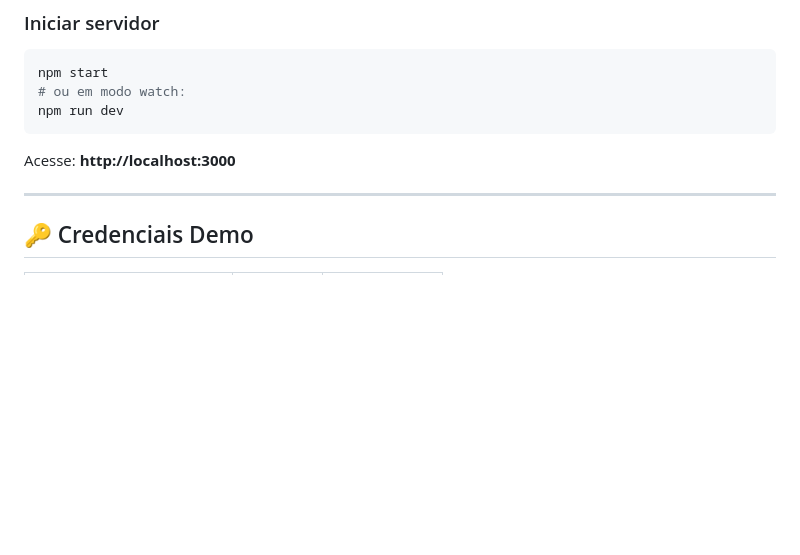
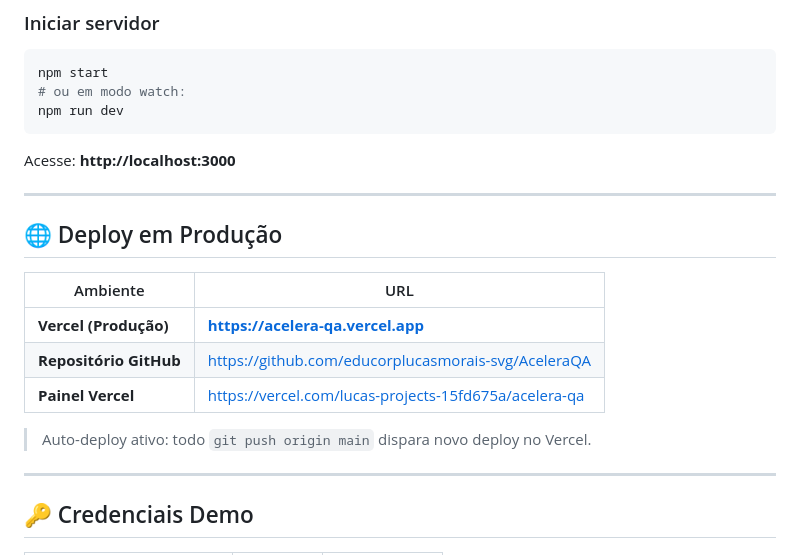
Before and after one commit to educorplucasmorais-svg/AceleraQA, a Markdown page: README.md, the part around the change. Drawn GitHub-style; blank space fills up the shorter version.

Commit message:
docs: add live Vercel URL and GitHub repo to README
Co-authored-by: Copilot <223556219+Copilot@users.noreply.github.com>

````diff
--- a/README.md
+++ b/README.md
@@ -95,6 +95,18 @@ npm run dev
 ```
 
 Acesse: **http://localhost:3000**
+
+---
+
+## 🌐 Deploy em Produção
+
+| Ambiente | URL |
+|----------|-----|
+| **Vercel (Produção)** | **https://acelera-qa.vercel.app** |
+| **Repositório GitHub** | https://github.com/educorplucasmorais-svg/AceleraQA |
+| **Painel Vercel** | https://vercel.com/lucas-projects-15fd675a/acelera-qa |
+
+> Auto-deploy ativo: todo `git push origin main` dispara novo deploy no Vercel.
 
 ---
 
````
